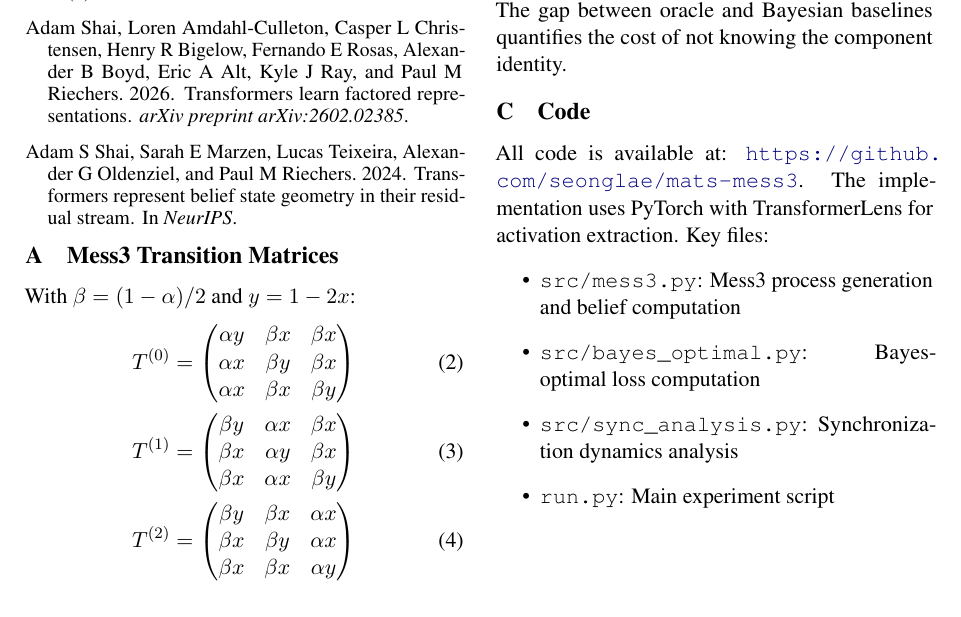
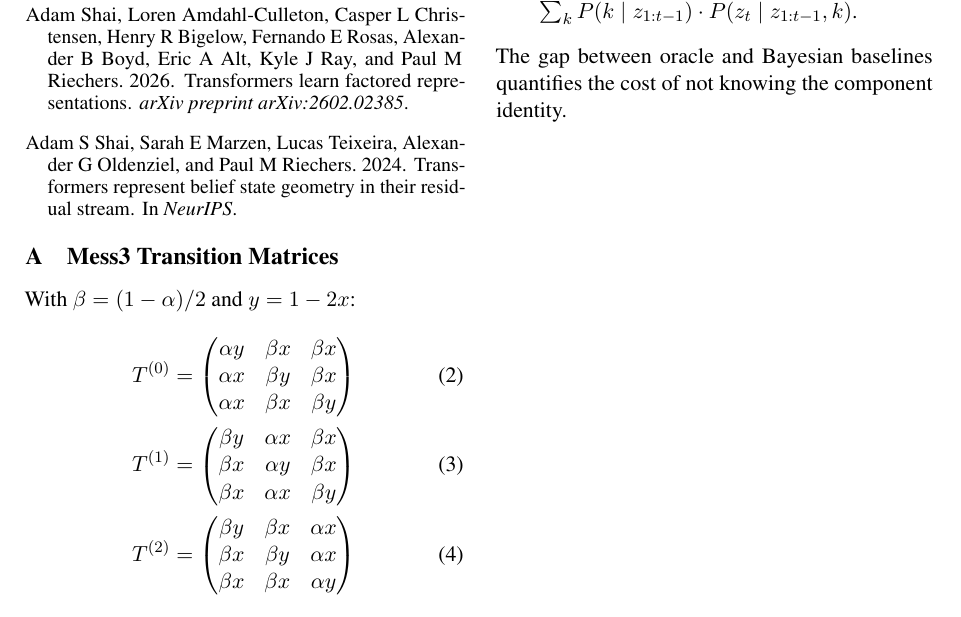
Before and after one commit to seonglae/mats-mess3, a LaTeX paper (paper/main.tex, which reads paper/sections/appendix.tex): part of page 5 of 5, cut at the place of the change. Compiled offline with pdfLaTeX.

Commit message:
remove acknowledgments and code appendix, clean for submission

```diff
--- a/paper/sections/appendix.tex
+++ b/paper/sections/appendix.tex
@@ -34,14 +34,3 @@ For the non-ergodic mixture, we compute two baselines:
     \item \textbf{Bayesian}: must infer the component, uses the mixture prediction $P(z_t \mid z_{1:t-1}) = \sum_k P(k \mid z_{1:t-1}) \cdot P(z_t \mid z_{1:t-1}, k)$.
 \end{itemize}
 The gap between oracle and Bayesian baselines quantifies the cost of not knowing the component identity.
-
-\section{Code}
-\label{app:code}
-
-All code is available at: \url{https://github.com/seonglae/mats-mess3}. The implementation uses PyTorch with TransformerLens for activation extraction. Key files:
-\begin{itemize}
-    \item \texttt{src/mess3.py}: Mess3 process generation and belief computation
-    \item \texttt{src/bayes\_optimal.py}: Bayes-optimal loss computation
-    \item \texttt{src/sync\_analysis.py}: Synchronization dynamics analysis
-    \item \texttt{run.py}: Main experiment script
-\end{itemize}
```
Also changed, not shown: paper/main.tex (+0 -3 lines), paper/main.pdf.
